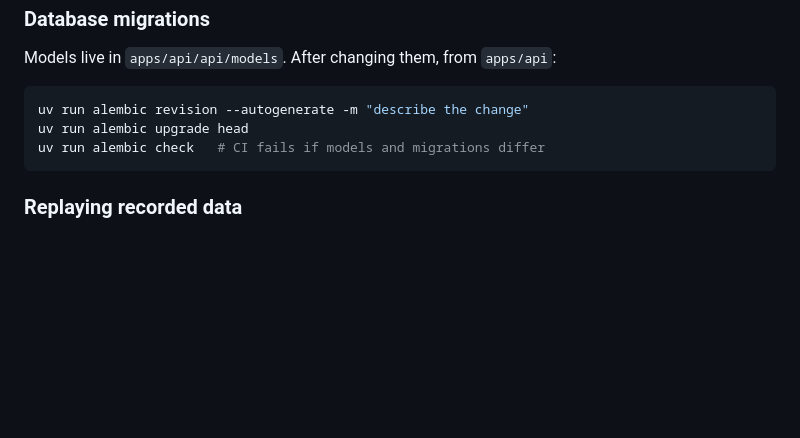
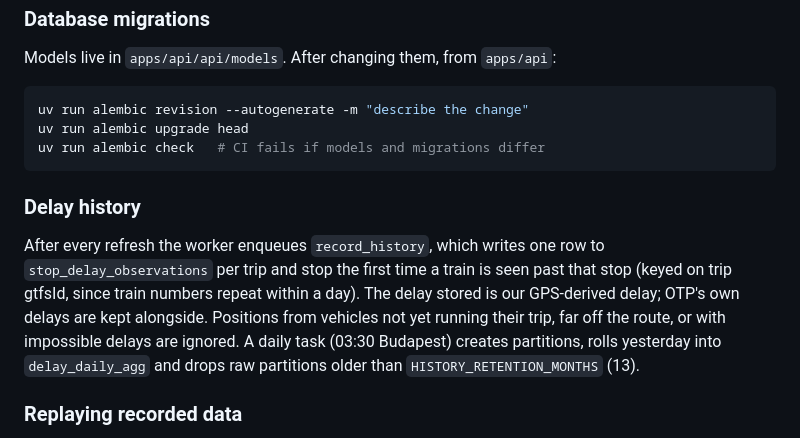
Before and after one commit to megisholavonat/megisholavonat, a Markdown page: README.md, the part around the change. Drawn GitHub-style; blank space fills up the shorter version.

Commit message:
docs: document delay history

````diff
--- a/README.md
+++ b/README.md
@@ -115,6 +115,17 @@ uv run alembic upgrade head
 uv run alembic check   # CI fails if models and migrations differ
 ```
 
+### Delay history
+
+After every refresh the worker enqueues `record_history`, which writes one row
+to `stop_delay_observations` per trip and stop the first time a train is seen
+past that stop (keyed on trip gtfsId, since train numbers repeat within a
+day). The delay stored is our GPS-derived delay; OTP's own delays are kept
+alongside. Positions from vehicles not yet running their trip, far off the
+route, or with impossible delays are ignored. A daily task (03:30 Budapest)
+creates partitions, rolls yesterday into `delay_daily_agg` and drops raw
+partitions older than `HISTORY_RETENTION_MONTHS` (13).
+
 ### Replaying recorded data
 
 To develop without calling upstream, set
````
